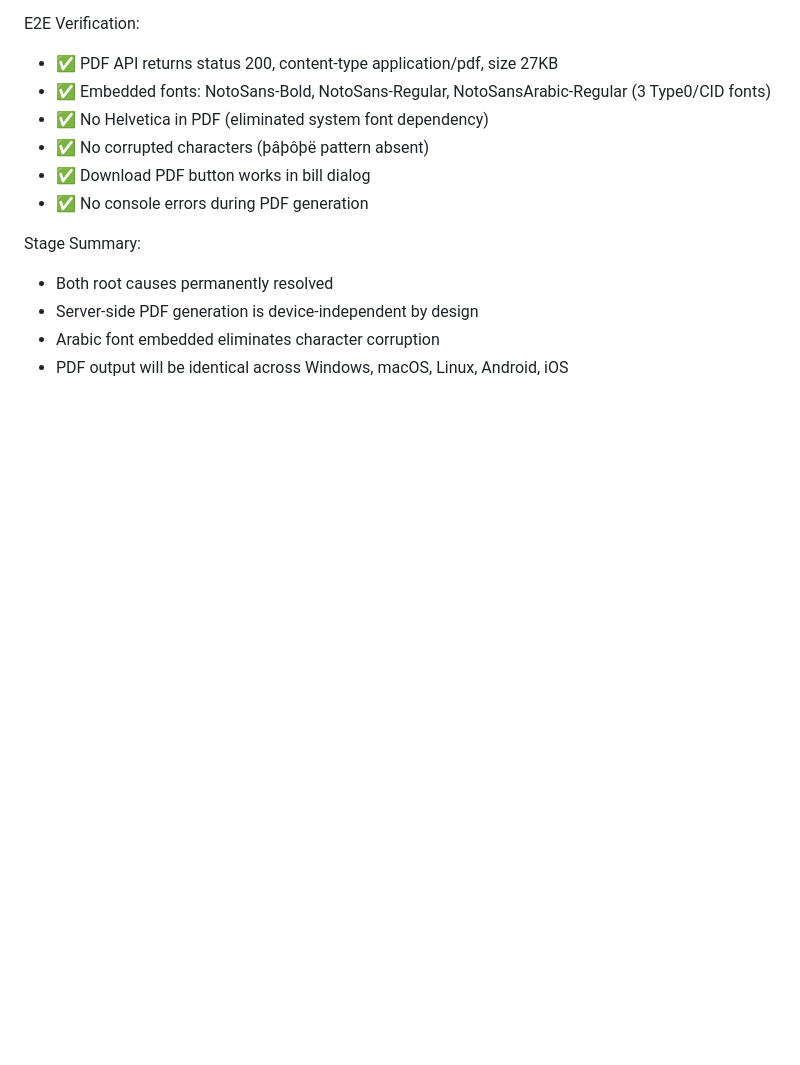
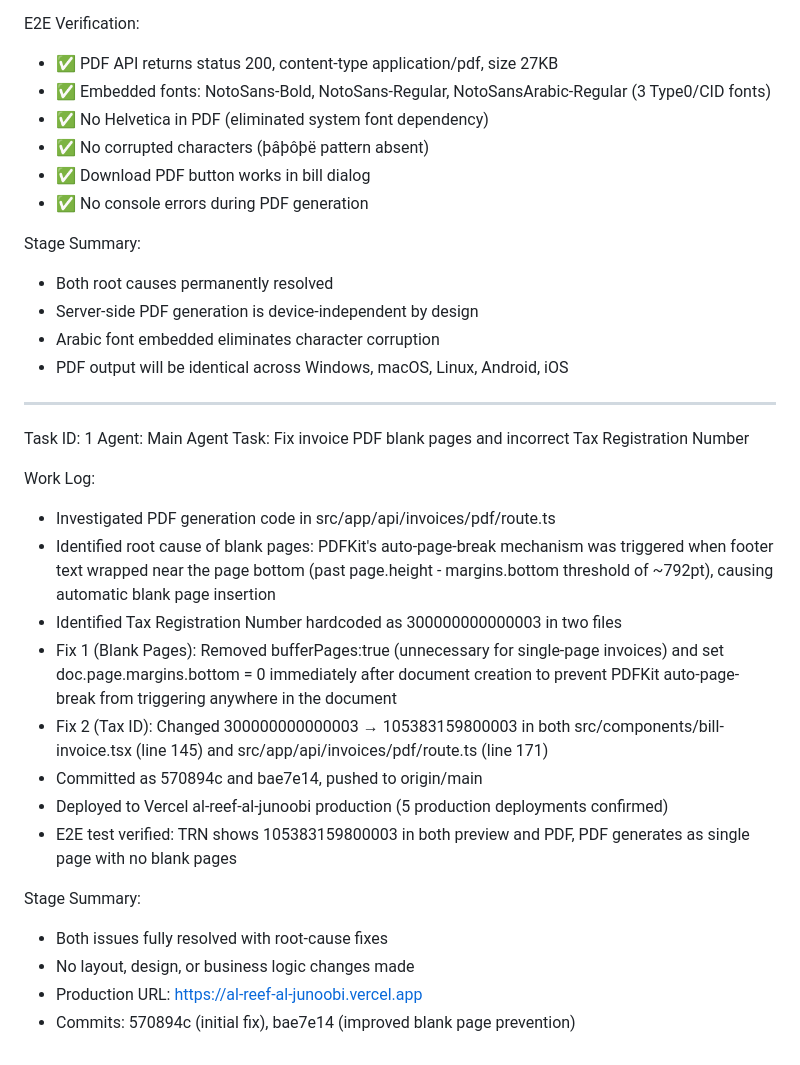
Before and after one commit to Real-Emperor/Real-Estate-Emperor, a Markdown page: worklog.md, the part around the change. Drawn GitHub-style; blank space fills up the shorter version.

Commit message:
2a571a2d-5158-4145-b81f-565ca4e7dc75

```diff
--- a/worklog.md
+++ b/worklog.md
@@ -251,3 +251,24 @@ Stage Summary:
 - Server-side PDF generation is device-independent by design
 - Arabic font embedded eliminates character corruption
 - PDF output will be identical across Windows, macOS, Linux, Android, iOS
+
+---
+Task ID: 1
+Agent: Main Agent
+Task: Fix invoice PDF blank pages and incorrect Tax Registration Number
+
+Work Log:
+- Investigated PDF generation code in src/app/api/invoices/pdf/route.ts
+- Identified root cause of blank pages: PDFKit's auto-page-break mechanism was triggered when footer text wrapped near the page bottom (past page.height - margins.bottom threshold of ~792pt), causing automatic blank page insertion
+- Identified Tax Registration Number hardcoded as 300000000000003 in two files
+- Fix 1 (Blank Pages): Removed bufferPages:true (unnecessary for single-page invoices) and set doc.page.margins.bottom = 0 immediately after document creation to prevent PDFKit auto-page-break from triggering anywhere in the document
+- Fix 2 (Tax ID): Changed 300000000000003 → 105383159800003 in both src/components/bill-invoice.tsx (line 145) and src/app/api/invoices/pdf/route.ts (line 171)
+- Committed as 570894c and bae7e14, pushed to origin/main
+- Deployed to Vercel al-reef-al-junoobi production (5 production deployments confirmed)
+- E2E test verified: TRN shows 105383159800003 in both preview and PDF, PDF generates as single page with no blank pages
+
+Stage Summary:
+- Both issues fully resolved with root-cause fixes
+- No layout, design, or business logic changes made
+- Production URL: https://al-reef-al-junoobi.vercel.app
+- Commits: 570894c (initial fix), bae7e14 (improved blank page prevention)
```
